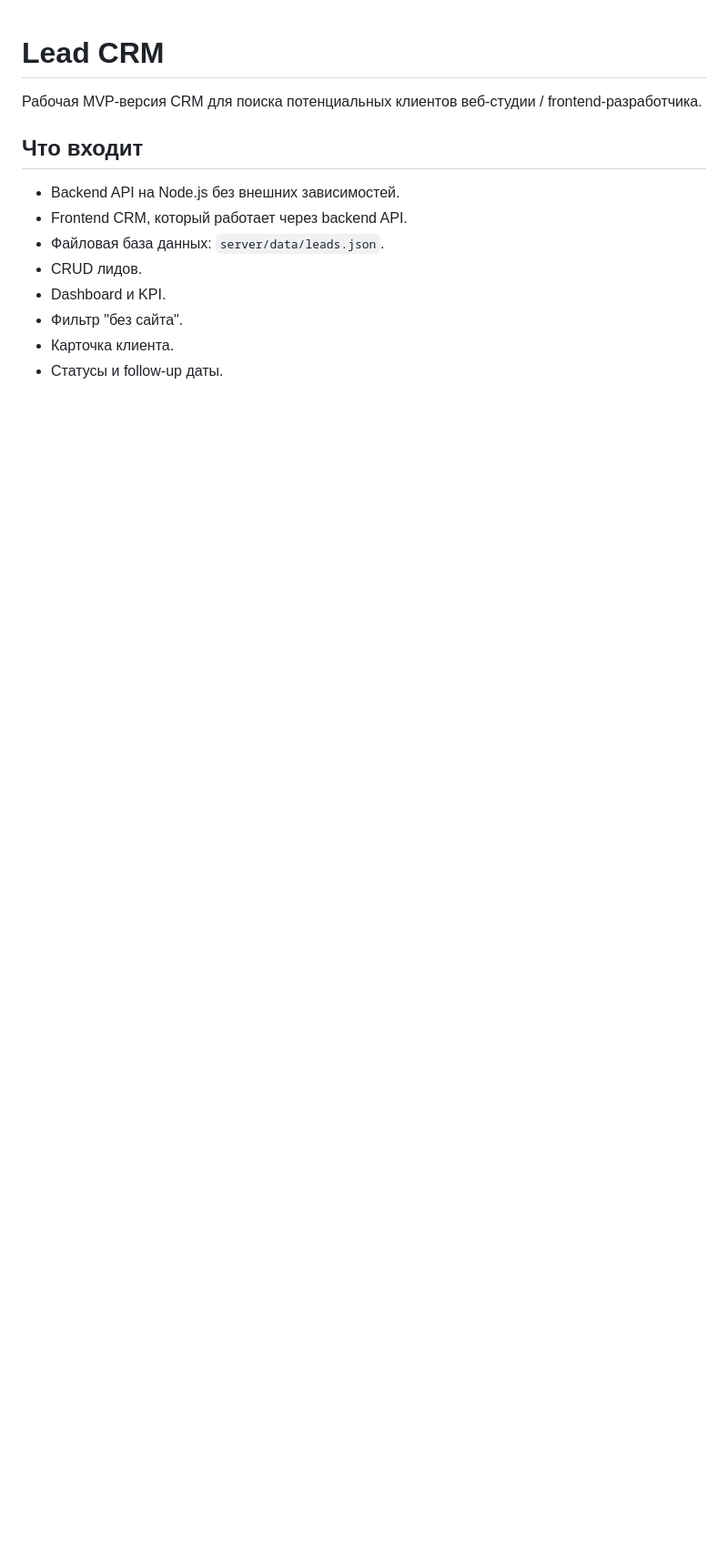
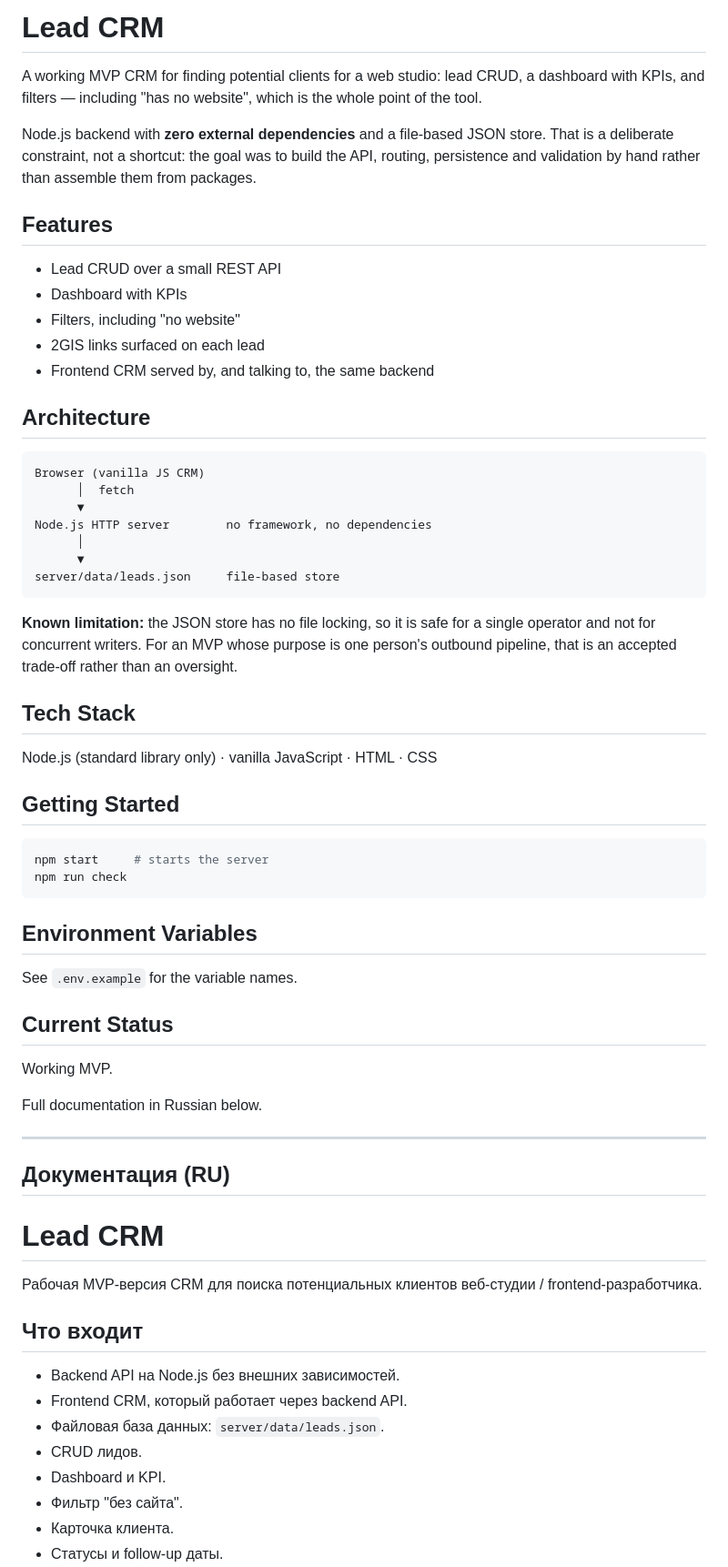
Before and after one commit to buranJ/Lead, a Markdown page: README.md, the part around the change. Shown at 91% size. GitHub-like rendering; blank space fills up the shorter version.

Commit message:
docs: add English overview above the Russian documentation

````diff
--- a/README.md
+++ b/README.md
@@ -1,3 +1,61 @@
+# Lead CRM
+
+A working MVP CRM for finding potential clients for a web studio: lead CRUD, a dashboard with KPIs,
+and filters — including "has no website", which is the whole point of the tool.
+
+Node.js backend with **zero external dependencies** and a file-based JSON store. That is a
+deliberate constraint, not a shortcut: the goal was to build the API, routing, persistence and
+validation by hand rather than assemble them from packages.
+
+## Features
+
+- Lead CRUD over a small REST API
+- Dashboard with KPIs
+- Filters, including "no website"
+- 2GIS links surfaced on each lead
+- Frontend CRM served by, and talking to, the same backend
+
+## Architecture
+
+```text
+Browser (vanilla JS CRM)
+      │  fetch
+      ▼
+Node.js HTTP server        no framework, no dependencies
+      │
+      ▼
+server/data/leads.json     file-based store
+```
+
+**Known limitation:** the JSON store has no file locking, so it is safe for a single operator and
+not for concurrent writers. For an MVP whose purpose is one person's outbound pipeline, that is an
+accepted trade-off rather than an oversight.
+
+## Tech Stack
+
+Node.js (standard library only) · vanilla JavaScript · HTML · CSS
+
+## Getting Started
+
+```bash
+npm start     # starts the server
+npm run check
+```
+
+## Environment Variables
+
+See `.env.example` for the variable names.
+
+## Current Status
+
+Working MVP.
+
+Full documentation in Russian below.
+
+---
+
+## Документация (RU)
+
 # Lead CRM
 
 Рабочая MVP-версия CRM для поиска потенциальных клиентов веб-студии / frontend-разработчика.
````
